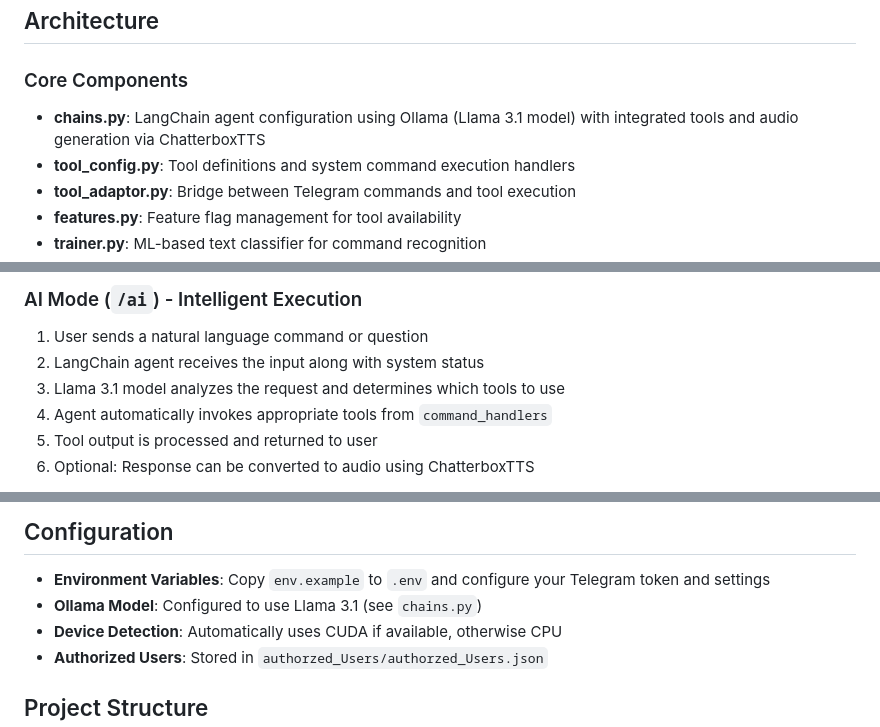
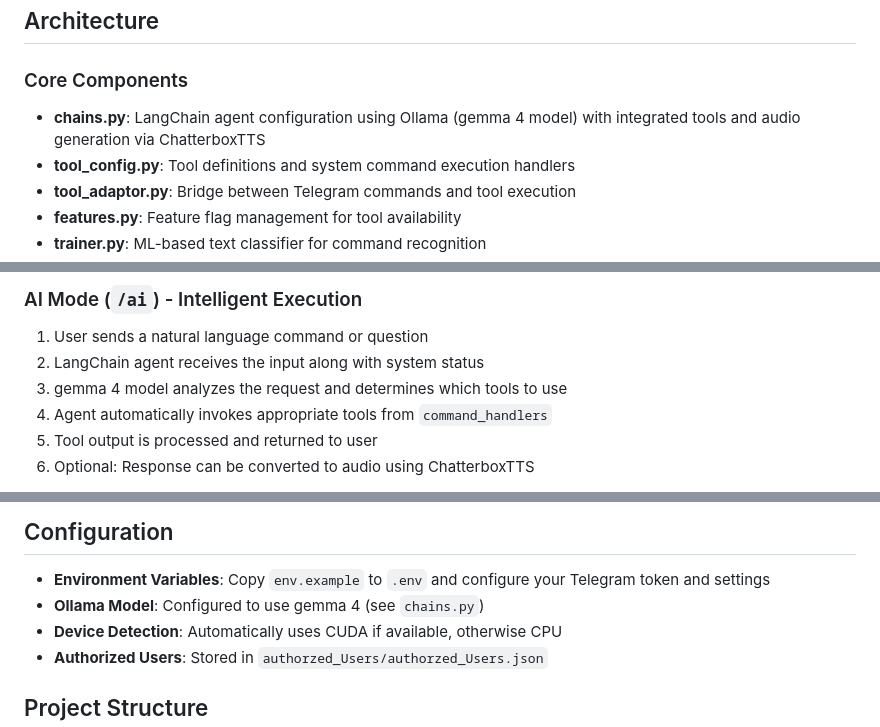
Before and after one commit to nazeem2001/windows_control_telegram, a Markdown page: README.md, 3 parts joined by grey strips. Drawn GitHub-style.

```diff
--- a/README.md
+++ b/README.md
@@ -84,7 +84,7 @@ Troubleshooting
 
 ### Core Components
 
-- **chains.py**: LangChain agent configuration using Ollama (Llama 3.1 model) with integrated tools and audio generation via ChatterboxTTS
+- **chains.py**: LangChain agent configuration using Ollama (gemma 4 model) with integrated tools and audio generation via ChatterboxTTS
 - **tool_config.py**: Tool definitions and system command execution handlers
 - **tool_adaptor.py**: Bridge between Telegram commands and tool execution
 - **features.py**: Feature flag management for tool availability
@@ -130,7 +130,7 @@ Generate audio responses from AI outputs with ChatterboxTTS (supports chunking f
 
 1. User sends a natural language command or question
 2. LangChain agent receives the input along with system status
-3. Llama 3.1 model analyzes the request and determines which tools to use
+3. gemma 4 model analyzes the request and determines which tools to use
 4. Agent automatically invokes appropriate tools from `command_handlers`
 5. Tool output is processed and returned to user
 6. Optional: Response can be converted to audio using ChatterboxTTS
@@ -249,7 +249,7 @@ Set WshShell = Nothing
 ## Configuration
 
 - **Environment Variables**: Copy `env.example` to `.env` and configure your Telegram token and settings
-- **Ollama Model**: Configured to use Llama 3.1 (see `chains.py`)
+- **Ollama Model**: Configured to use gemma 4 (see `chains.py`)
 - **Device Detection**: Automatically uses CUDA if available, otherwise CPU
 - **Authorized Users**: Stored in `authorzed_Users/authorzed_Users.json`
 
```
Also changed, not shown: other parts of README.md (+5 -5 lines).
